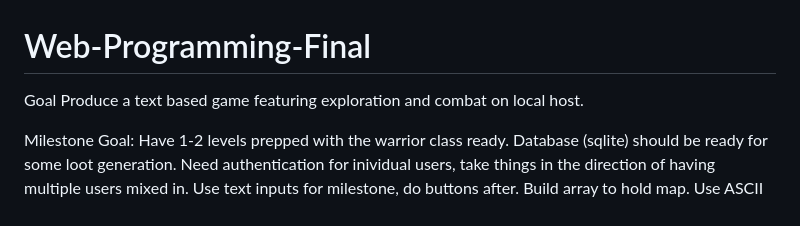
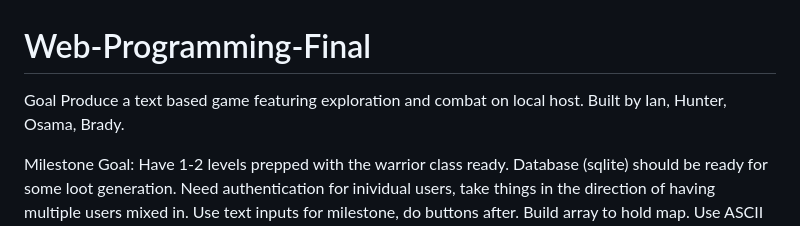
Before and after one commit to IaDrake20/Web-Programming-Final, a Markdown page: README.md, the part around the change. Drawn GitHub-style.

Commit message:
added names

```diff
--- a/README.md
+++ b/README.md
@@ -1,7 +1,7 @@
 # Web-Programming-Final
 
 Goal
-Produce a text based game featuring exploration and combat on local host.
+Produce a text based game featuring exploration and combat on local host. Built by Ian, Hunter, Osama, Brady.
 
 Milestone Goal: Have 1-2 levels prepped with the warrior class ready. Database (sqlite) should be ready for some loot generation. Need authentication for inividual users, take things in the direction of having multiple users mixed in. Use text inputs for milestone, do buttons after. Build array to hold map. Use ASCII editor? Read easier through ASCII encoding? Player with highest score leads party, players forced into cooperative party, party leader decides where to go.
 
```
